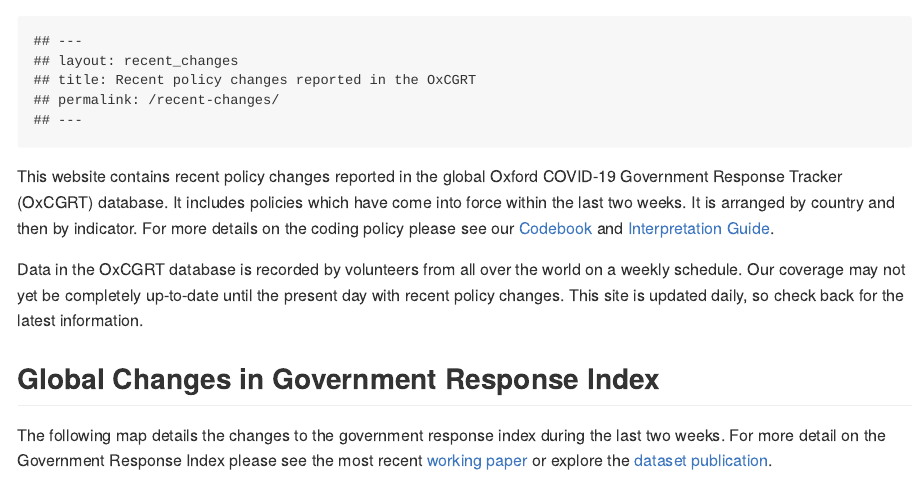
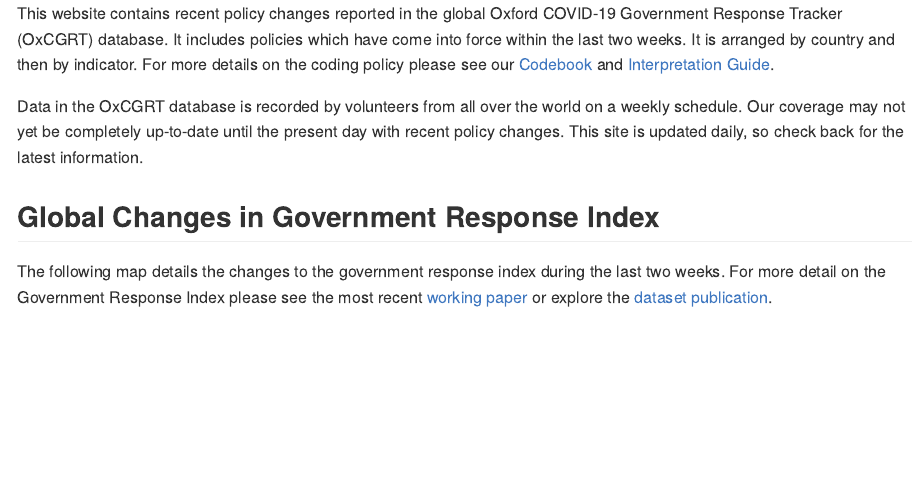
Before and after one commit to TobyPhillips/OxCGRT-recent-changes, an R Markdown document (r-code/ChangesMarkdown.Rmd): the page in a window 1100 px wide, from its top. Rendered offline with R 4.5, knitr and Pandoc, with nearby package versions; some code elsewhere in the file could not run offline.

Commit message:
print yaml block as-is

````diff
--- a/r-code/ChangesMarkdown.Rmd
+++ b/r-code/ChangesMarkdown.Rmd
@@ -13,7 +13,7 @@
 )
 ```
 
-```{r GH-yaml, echo=F}
+```{r GH-yaml, echo=F, results='asis'}
 cat("--- \nlayout: recent_changes \ntitle: Recent policy changes reported in the OxCGRT \npermalink: /recent-changes/ \n---")
 ```
 
````
